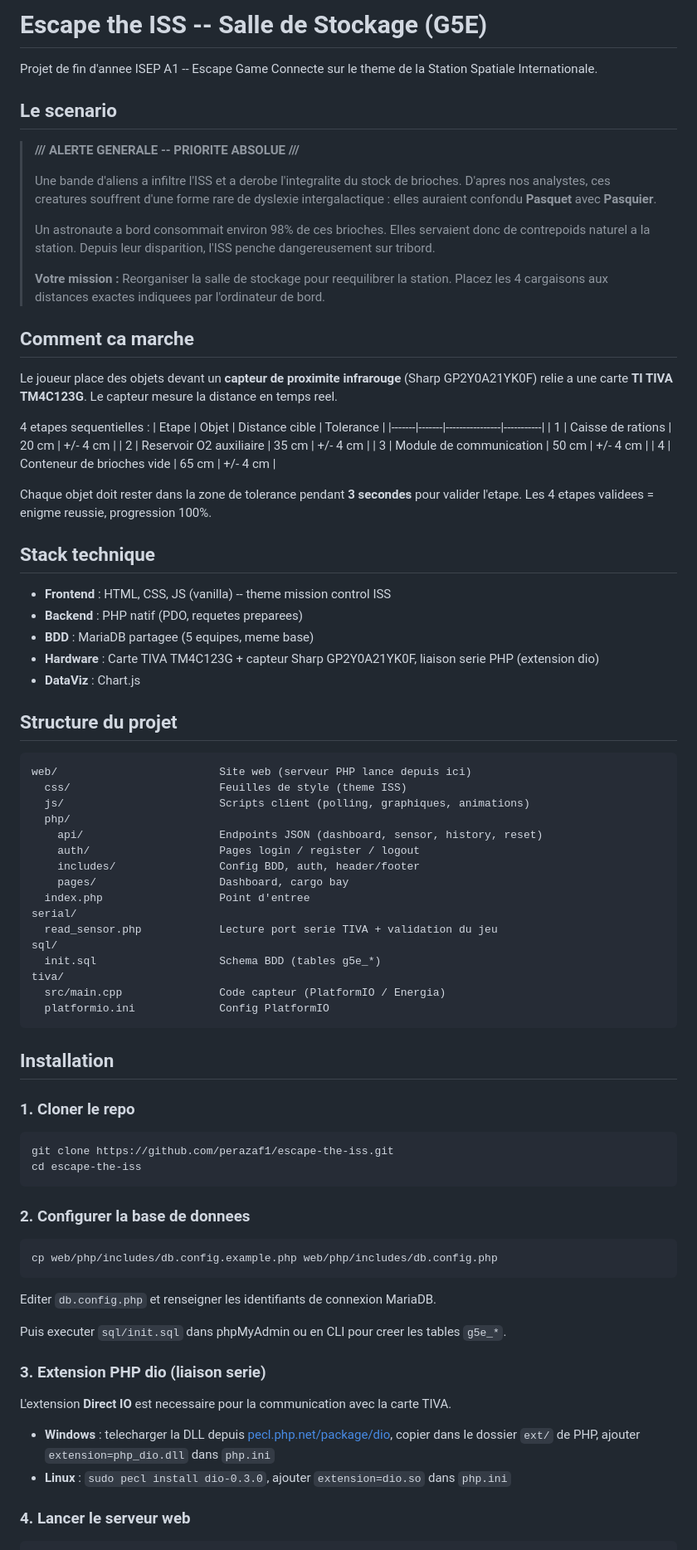
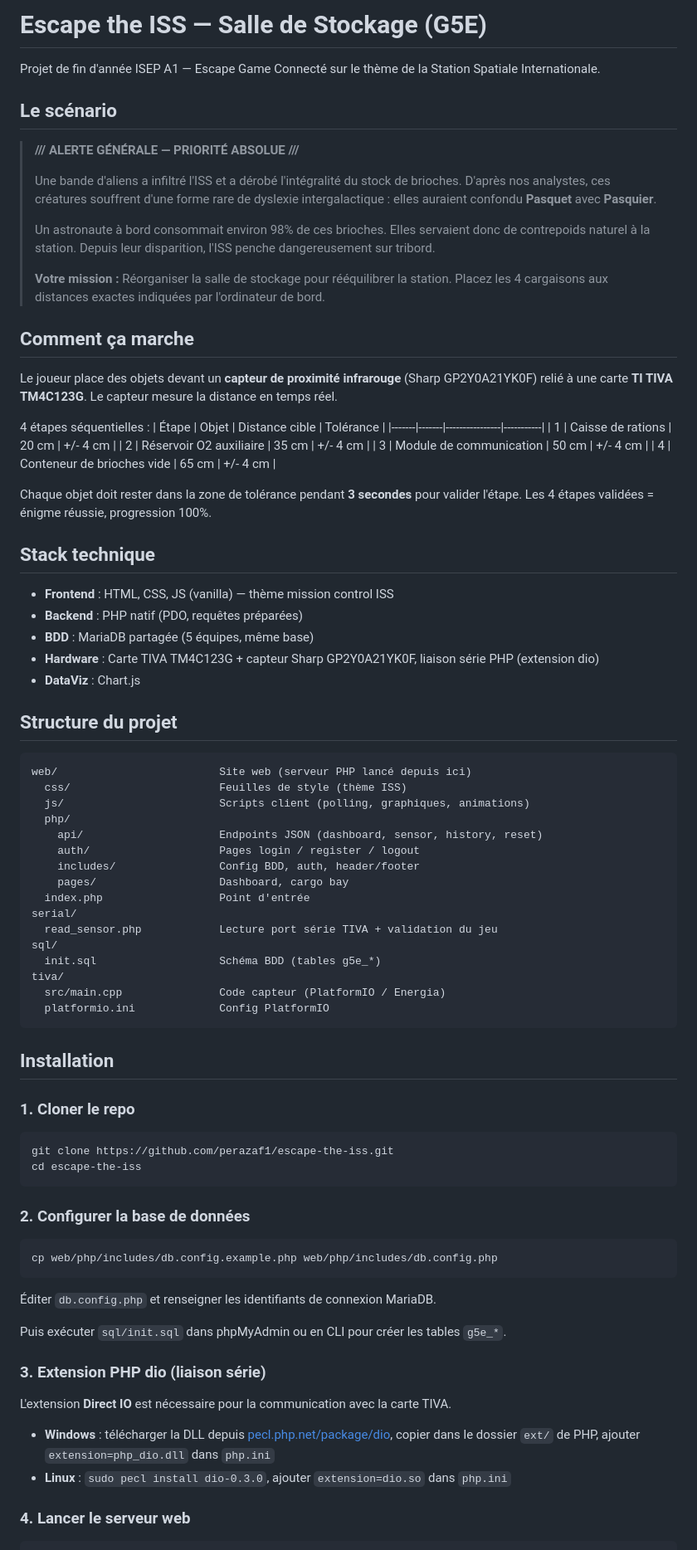
Before and after one commit to perazaf1/escape-the-iss, a Markdown page: README.md, the part around one of its changes. Shown at 83% size. Drawn GitHub-style.

Commit message:
Fix missing French accents in README
Co-Authored-By: Claude Opus 4.6 <noreply@anthropic.com>

````diff
--- a/README.md
+++ b/README.md
@@ -1,60 +1,60 @@
-# Escape the ISS -- Salle de Stockage (G5E)
+# Escape the ISS — Salle de Stockage (G5E)
 
-Projet de fin d'annee ISEP A1 -- Escape Game Connecte sur le theme de la Station Spatiale Internationale.
+Projet de fin d'année ISEP A1 — Escape Game Connecté sur le thème de la Station Spatiale Internationale.
 
-## Le scenario
+## Le scénario
 
-> **/// ALERTE GENERALE -- PRIORITE ABSOLUE ///**
+> **/// ALERTE GÉNÉRALE — PRIORITÉ ABSOLUE ///**
 >
-> Une bande d'aliens a infiltre l'ISS et a derobe l'integralite du stock de brioches.
-> D'apres nos analystes, ces creatures souffrent d'une forme rare de dyslexie intergalactique :
+> Une bande d'aliens a infiltré l'ISS et a dérobé l'intégralité du stock de brioches.
+> D'après nos analystes, ces créatures souffrent d'une forme rare de dyslexie intergalactique :
 > elles auraient confondu **Pasquet** avec **Pasquier**.
 >
-> Un astronaute a bord consommait environ 98% de ces brioches. Elles servaient donc de
-> contrepoids naturel a la station. Depuis leur disparition, l'ISS penche dangereusement
+> Un astronaute à bord consommait environ 98% de ces brioches. Elles servaient donc de
+> contrepoids naturel à la station. Depuis leur disparition, l'ISS penche dangereusement
 > sur tribord.
 >
-> **Votre mission :** Reorganiser la salle de stockage pour reequilibrer la station.
-> Placez les 4 cargaisons aux distances exactes indiquees par l'ordinateur de bord.
+> **Votre mission :** Réorganiser la salle de stockage pour rééquilibrer la station.
+> Placez les 4 cargaisons aux distances exactes indiquées par l'ordinateur de bord.
 
-## Comment ca marche
+## Comment ça marche
 
-Le joueur place des objets devant un **capteur de proximite infrarouge** (Sharp GP2Y0A21YK0F) relie a une carte **TI TIVA TM4C123G**. Le capteur mesure la distance en temps reel.
+Le joueur place des objets devant un **capteur de proximité infrarouge** (Sharp GP2Y0A21YK0F) relié à une carte **TI TIVA TM4C123G**. Le capteur mesure la distance en temps réel.
 
-4 etapes sequentielles :
-| Etape | Objet | Distance cible | Tolerance |
+4 étapes séquentielles :
+| Étape | Objet | Distance cible | Tolérance |
 |-------|-------|----------------|-----------|
 | 1 | Caisse de rations | 20 cm | +/- 4 cm |
-| 2 | Reservoir O2 auxiliaire | 35 cm | +/- 4 cm |
+| 2 | Réservoir O2 auxiliaire | 35 cm | +/- 4 cm |
 | 3 | Module de communication | 50 cm | +/- 4 cm |
 | 4 | Conteneur de brioches vide | 65 cm | +/- 4 cm |
 
-Chaque objet doit rester dans la zone de tolerance pendant **3 secondes** pour valider l'etape. Les 4 etapes validees = enigme reussie, progression 100%.
+Chaque objet doit rester dans la zone de tolérance pendant **3 secondes** pour valider l'étape. Les 4 étapes validées = énigme réussie, progression 100%.
 
 ## Stack technique
 
-- **Frontend** : HTML, CSS, JS (vanilla) -- theme mission control ISS
-- **Backend** : PHP natif (PDO, requetes preparees)
-- **BDD** : MariaDB partagee (5 equipes, meme base)
-- **Hardware** : Carte TIVA TM4C123G + capteur Sharp GP2Y0A21YK0F, liaison serie PHP (extension dio)
+- **Frontend** : HTML, CSS, JS (vanilla) — thème mission control ISS
+- **Backend** : PHP natif (PDO, requêtes préparées)
+- **BDD** : MariaDB partagée (5 équipes, même base)
+- **Hardware** : Carte TIVA TM4C123G + capteur Sharp GP2Y0A21YK0F, liaison série PHP (extension dio)
 - **DataViz** : Chart.js
 
 ## Structure du projet
 
 ```
-web/                         Site web (serveur PHP lance depuis ici)
-  css/                       Feuilles de style (theme ISS)
+web/                         Site web (serveur PHP lancé depuis ici)
+  css/                       Feuilles de style (thème ISS)
   js/                        Scripts client (polling, graphiques, animations)
   php/
     api/                     Endpoints JSON (dashboard, sensor, history, reset)
     auth/                    Pages login / register / logout
     includes/                Config BDD, auth, header/footer
     pages/                   Dashboard, cargo bay
-  index.php                  Point d'entree
+  index.php                  Point d'entrée
 serial/
-  read_sensor.php            Lecture port serie TIVA + validation du jeu
+  read_sensor.php            Lecture port série TIVA + validation du jeu
 sql/
-  init.sql                   Schema BDD (tables g5e_*)
+  init.sql                   Schéma BDD (tables g5e_*)
 tiva/
   src/main.cpp               Code capteur (PlatformIO / Energia)
   platformio.ini             Config PlatformIO
@@ -69,21 +69,21 @@ git clone https://github.com/perazaf1/escape-the-iss.git
 cd escape-the-iss
 ```
 
-### 2. Configurer la base de donnees
+### 2. Configurer la base de données
 
 ```bash
 cp web/php/includes/db.config.example.php web/php/includes/db.config.php
 ```
 
-Editer `db.config.php` et renseigner les identifiants de connexion MariaDB.
+Éditer `db.config.php` et renseigner les identifiants de connexion MariaDB.
 
-Puis executer `sql/init.sql` dans phpMyAdmin ou en CLI pour creer les tables `g5e_*`.
+Puis exécuter `sql/init.sql` dans phpMyAdmin ou en CLI pour créer les tables `g5e_*`.
 
-### 3. Extension PHP dio (liaison serie)
+### 3. Extension PHP dio (liaison série)
 
-L'extension **Direct IO** est necessaire pour la communication avec la carte TIVA.
+L'extension **Direct IO** est nécessaire pour la communication avec la carte TIVA.
 
-- **Windows** : telecharger la DLL depuis [pecl.php.net/package/dio](http://pecl.php.net/package/dio), copier dans le dossier `ext/` de PHP, ajouter `extension=php_dio.dll` dans `php.ini`
+- **Windows** : télécharger la DLL depuis [pecl.php.net/package/dio](http://pecl.php.net/package/dio), copier dans le dossier `ext/` de PHP, ajouter `extension=php_dio.dll` dans `php.ini`
 - **Linux** : `sudo pecl install dio-0.3.0`, ajouter `extension=dio.so` dans `php.ini`
 
 ### 4. Lancer le serveur web
````
Also changed, not shown: other parts of README.md (+12 -12 lines).
